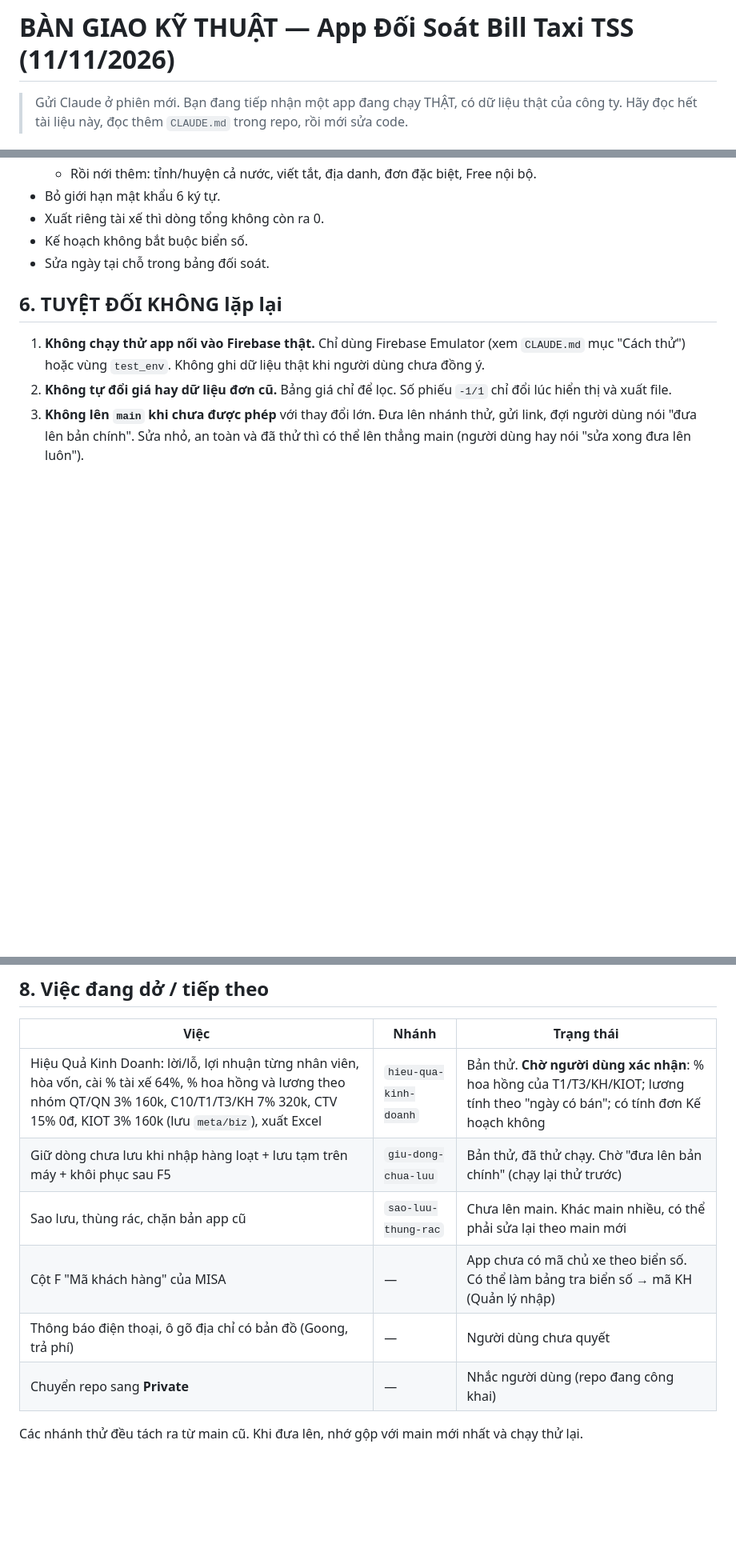
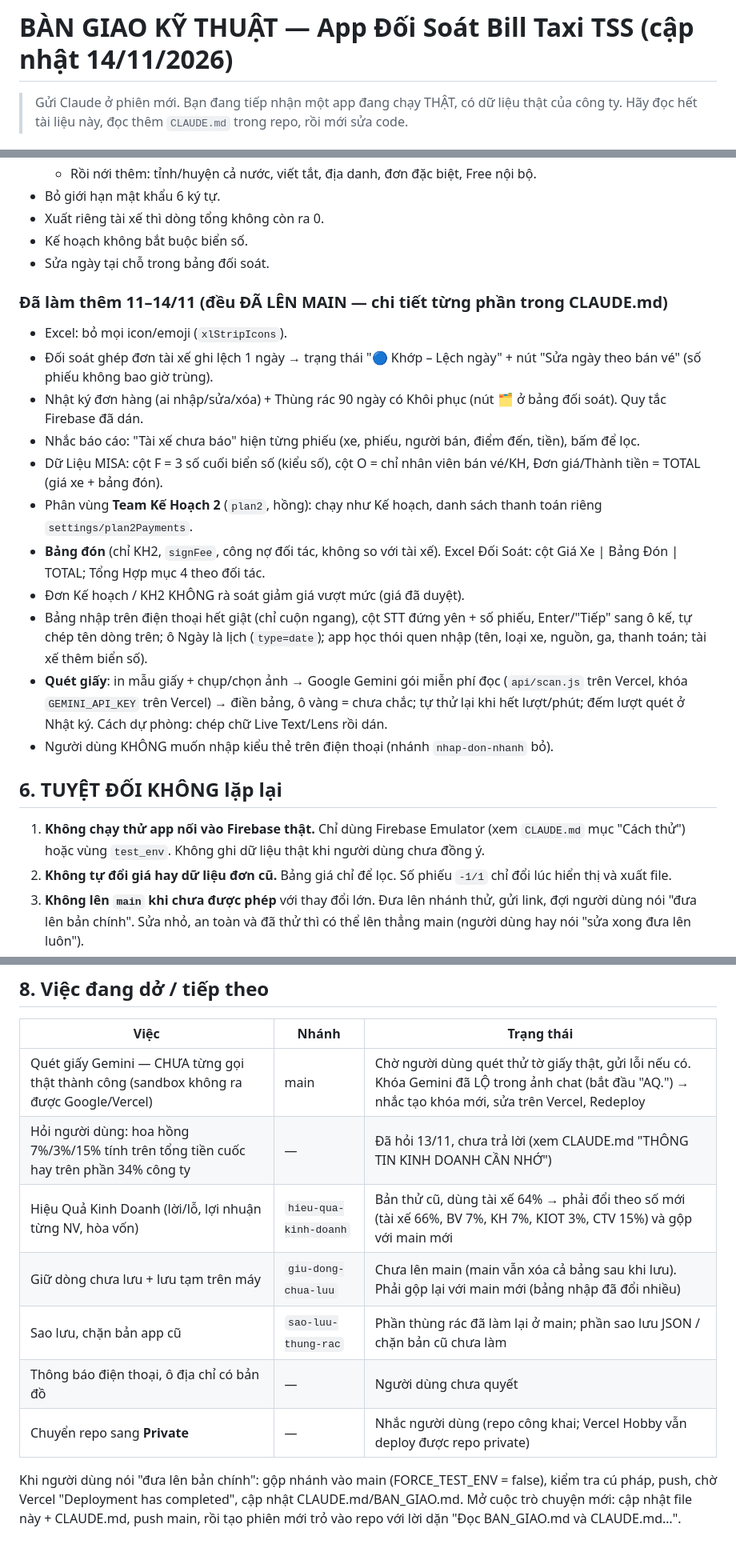
Before and after one commit to maituankhanh94-hash/DOI-SOAT-TAXI-TSS, a Markdown page: BAN_GIAO.md, 3 parts joined by grey strips. Shown at 80% size. Rendered like a GitHub page; blank space fills up the shorter version.

Commit message:
Cập nhật tài liệu bàn giao (14/11) trước khi mở cuộc trò chuyện mới
Co-Authored-By: Claude Opus 5.5 <noreply@anthropic.com>
Claude-Session: https://claude.ai/code/session_011fW5bqYFDWNxExkHv7Wg4V

```diff
--- a/BAN_GIAO.md
+++ b/BAN_GIAO.md
@@ -1,4 +1,4 @@
-# BÀN GIAO KỸ THUẬT — App Đối Soát Bill Taxi TSS (11/11/2026)
+# BÀN GIAO KỸ THUẬT — App Đối Soát Bill Taxi TSS (cập nhật 14/11/2026)
 
 > Gửi Claude ở phiên mới. Bạn đang tiếp nhận một app đang chạy THẬT, có dữ liệu thật của công ty.
 > Hãy đọc hết tài liệu này, đọc thêm `CLAUDE.md` trong repo, rồi mới sửa code.
@@ -146,6 +148,19 @@ Có 4 phân vùng: `pos`, `driver`, `plan`, `manager` (Quản lý).
 - Kế hoạch không bắt buộc biển số.
 - Sửa ngày tại chỗ trong bảng đối soát.
 
+### Đã làm thêm 11–14/11 (đều ĐÃ LÊN MAIN — chi tiết từng phần trong CLAUDE.md)
+- Excel: bỏ mọi icon/emoji (`xlStripIcons`).
+- Đối soát ghép đơn tài xế ghi lệch 1 ngày → trạng thái "🔵 Khớp – Lệch ngày" + nút "Sửa ngày theo bán vé" (số phiếu không bao giờ trùng).
+- Nhật ký đơn hàng (ai nhập/sửa/xóa) + Thùng rác 90 ngày có Khôi phục (nút 🗂️ ở bảng đối soát). Quy tắc Firebase đã dán.
+- Nhắc báo cáo: "Tài xế chưa báo" hiện từng phiếu (xe, phiếu, người bán, điểm đến, tiền), bấm để lọc.
+- Dữ Liệu MISA: cột F = 3 số cuối biển số (kiểu số), cột O = chỉ nhân viên bán vé/KH, Đơn giá/Thành tiền = TOTAL (giá xe + bảng đón).
+- Phân vùng **Team Kế Hoạch 2** (`plan2`, hồng): chạy như Kế hoạch, danh sách thanh toán riêng `settings/plan2Payments`.
+- **Bảng đón** (chỉ KH2, `signFee`, công nợ đối tác, không so với tài xế). Excel Đối Soát: cột Giá Xe | Bảng Đón | TOTAL; Tổng Hợp mục 4 theo đối tác.
+- Đơn Kế hoạch / KH2 KHÔNG rà soát giảm giá vượt mức (giá đã duyệt).
+- Bảng nhập trên điện thoại hết giật (chỉ cuộn ngang), cột STT đứng yên + số phiếu, Enter/"Tiếp" sang ô kế, tự chép tên dòng trên; ô Ngày là lịch (`type=date`); app học thói quen nhập (tên, loại xe, nguồn, ga, thanh toán; tài xế thêm biển số).
+- **Quét giấy**: in mẫu giấy + chụp/chọn ảnh → Google Gemini gói miễn phí đọc (`api/scan.js` trên Vercel, khóa `GEMINI_API_KEY` trên Vercel) → điền bảng, ô vàng = chưa chắc; tự thử lại khi hết lượt/phút; đếm lượt quét ở Nhật ký. Cách dự phòng: chép chữ Live Text/Lens rồi dán.
+- Người dùng KHÔNG muốn nhập kiểu thẻ trên điện thoại (nhánh `nhap-don-nhanh` bỏ).
+
 ## 6. TUYỆT ĐỐI KHÔNG lặp lại
 1. **Không chạy thử app nối vào Firebase thật.** Chỉ dùng Firebase Emulator (xem `CLAUDE.md` mục "Cách thử") hoặc vùng `test_env`. Không ghi dữ liệu thật khi người dùng chưa đồng ý.
 2. **Không tự đổi giá hay dữ liệu đơn cũ.** Bảng giá chỉ để lọc. Số phiếu `-1/1` chỉ đổi lúc hiển thị và xuất file.
@@ -180,11 +195,13 @@ Có 4 phân vùng: `pos`, `driver`, `plan`, `manager` (Quản lý).
 ## 8. Việc đang dở / tiếp theo
 | Việc | Nhánh | Trạng thái |
 |---|---|---|
-| Hiệu Quả Kinh Doanh: lời/lỗ, lợi nhuận từng nhân viên, hòa vốn, cài % tài xế 64%, % hoa hồng và lương theo nhóm QT/QN 3% 160k, C10/T1/T3/KH 7% 320k, CTV 15% 0đ, KIOT 3% 160k (lưu `meta/biz`), xuất Excel | `hieu-qua-kinh-doanh` | Bản thử. **Chờ người dùng xác nhận**: % hoa hồng của T1/T3/KH/KIOT; lương tính theo "ngày có bán"; có tính đơn Kế hoạch không |
-| Giữ dòng chưa lưu khi nhập hàng loạt + lưu tạm trên máy + khôi phục sau F5 | `giu-dong-chua-luu` | Bản thử, đã thử chạy. Chờ "đưa lên bản chính" (chạy lại thử trước) |
-| Sao lưu, thùng rác, chặn bản app cũ | `sao-luu-thung-rac` | Chưa lên main. Khác main nhiều, có thể phải sửa lại theo main mới |
-| Cột F "Mã khách hàng" của MISA | — | App chưa có mã chủ xe theo biển số. Có thể làm bảng tra biển số → mã KH (Quản lý nhập) |
-| Thông báo điện thoại, ô gõ địa chỉ có bản đồ (Goong, trả phí) | — | Người dùng chưa quyết |
-| Chuyển repo sang **Private** | — | Nhắc người dùng (repo đang công khai) |
+| Quét giấy Gemini — CHƯA từng gọi thật thành công (sandbox không ra được Google/Vercel) | main | Chờ người dùng quét thử tờ giấy thật, gửi lỗi nếu có. Khóa Gemini đã LỘ trong ảnh chat (bắt đầu "AQ.") → nhắc tạo khóa mới, sửa trên Vercel, Redeploy |
+| Hỏi người dùng: hoa hồng 7%/3%/15% tính trên tổng tiền cuốc hay trên phần 34% công ty | — | Đã hỏi 13/11, chưa trả lời (xem CLAUDE.md "THÔNG TIN KINH DOANH CẦN NHỚ") |
+| Hiệu Quả Kinh Doanh (lời/lỗ, lợi nhuận từng NV, hòa vốn) | `hieu-qua-kinh-doanh` | Bản thử cũ, dùng tài xế 64% → phải đổi theo số mới (tài xế 66%, BV 7%, KH 7%, KIOT 3%, CTV 15%) và gộp với main mới |
+| Giữ dòng chưa lưu + lưu tạm trên máy | `giu-dong-chua-luu` | Chưa lên main (main vẫn xóa cả bảng sau khi lưu). Phải gộp lại với main mới (bảng nhập đã đổi nhiều) |
+| Sao lưu, chặn bản app cũ | `sao-luu-thung-rac` | Phần thùng rác đã làm lại ở main; phần sao lưu JSON / chặn bản cũ chưa làm |
+| Thông báo điện thoại, ô địa chỉ có bản đồ | — | Người dùng chưa quyết |
+| Chuyển repo sang **Private** | — | Nhắc người dùng (repo công khai; Vercel Hobby vẫn deploy được repo private) |
 
-Các nhánh thử đều tách ra từ main cũ. Khi đưa lên, nhớ gộp với main mới nhất và chạy thử lại.
+Khi người dùng nói "đưa lên bản chính": gộp nhánh vào main (FORCE_TEST_ENV = false), kiểm tra cú pháp, push, chờ Vercel "Deployment has completed", cập nhật CLAUDE.md/BAN_GIAO.md.
+Mở cuộc trò chuyện mới: cập nhật file này + CLAUDE.md, push main, rồi tạo phiên mới trỏ vào repo với lời dặn "Đọc BAN_GIAO.md và CLAUDE.md…".
```
Also changed, not shown: other parts of BAN_GIAO.md (+3 -1 lines).
